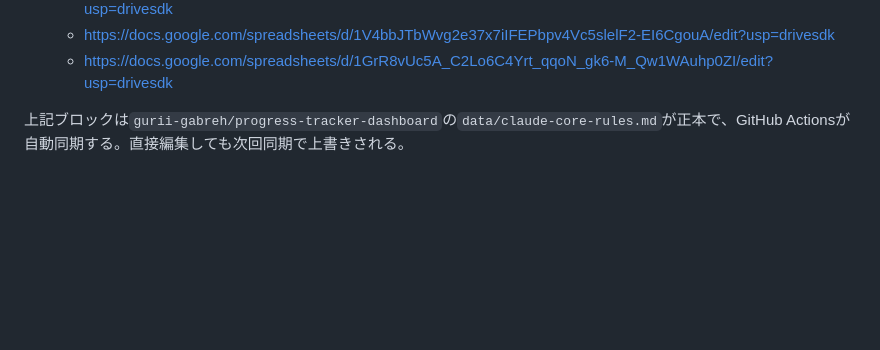
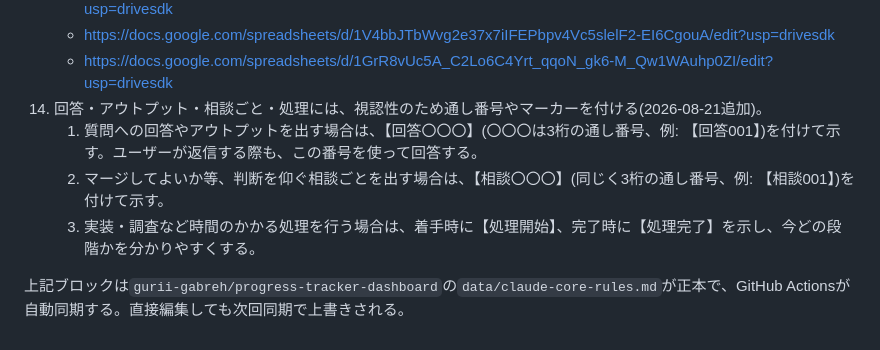
Before and after one commit to gurii-gabreh/Knowledge-Dashboard, a Markdown page: CLAUDE.md, the part around the change. GitHub-like rendering; blank space fills up the shorter version.

Commit message:
chore: sync CLAUDE.md core rules from progress-tracker-dashboard [automated]

```diff
--- a/CLAUDE.md
+++ b/CLAUDE.md
@@ -41,6 +41,10 @@
     - https://docs.google.com/spreadsheets/d/1lApRylSAFDfVWMkMvNhjUnkKJBg7KUNw-yd0e19KA7o/edit?usp=drivesdk
     - https://docs.google.com/spreadsheets/d/1V4bbJTbWvg2e37x7iIFEPbpv4Vc5slelF2-EI6CgouA/edit?usp=drivesdk
     - https://docs.google.com/spreadsheets/d/1GrR8vUc5A_C2Lo6C4Yrt_qqoN_gk6-M_Qw1WAuhp0ZI/edit?usp=drivesdk
+14. 回答・アウトプット・相談ごと・処理には、視認性のため通し番号やマーカーを付ける(2026-08-21追加)。
+    1. 質問への回答やアウトプットを出す場合は、【回答〇〇〇】(〇〇〇は3桁の通し番号、例: 【回答001】)を付けて示す。ユーザーが返信する際も、この番号を使って回答する。
+    2. マージしてよいか等、判断を仰ぐ相談ごとを出す場合は、【相談〇〇〇】(同じく3桁の通し番号、例: 【相談001】)を付けて示す。
+    3. 実装・調査など時間のかかる処理を行う場合は、着手時に【処理開始】、完了時に【処理完了】を示し、今どの段階かを分かりやすくする。
 <!-- CORE-RULES:END -->
 
 上記ブロックは`gurii-gabreh/progress-tracker-dashboard`の`data/claude-core-rules.md`が正本で、GitHub Actionsが自動同期する。直接編集しても次回同期で上書きされる。
```
